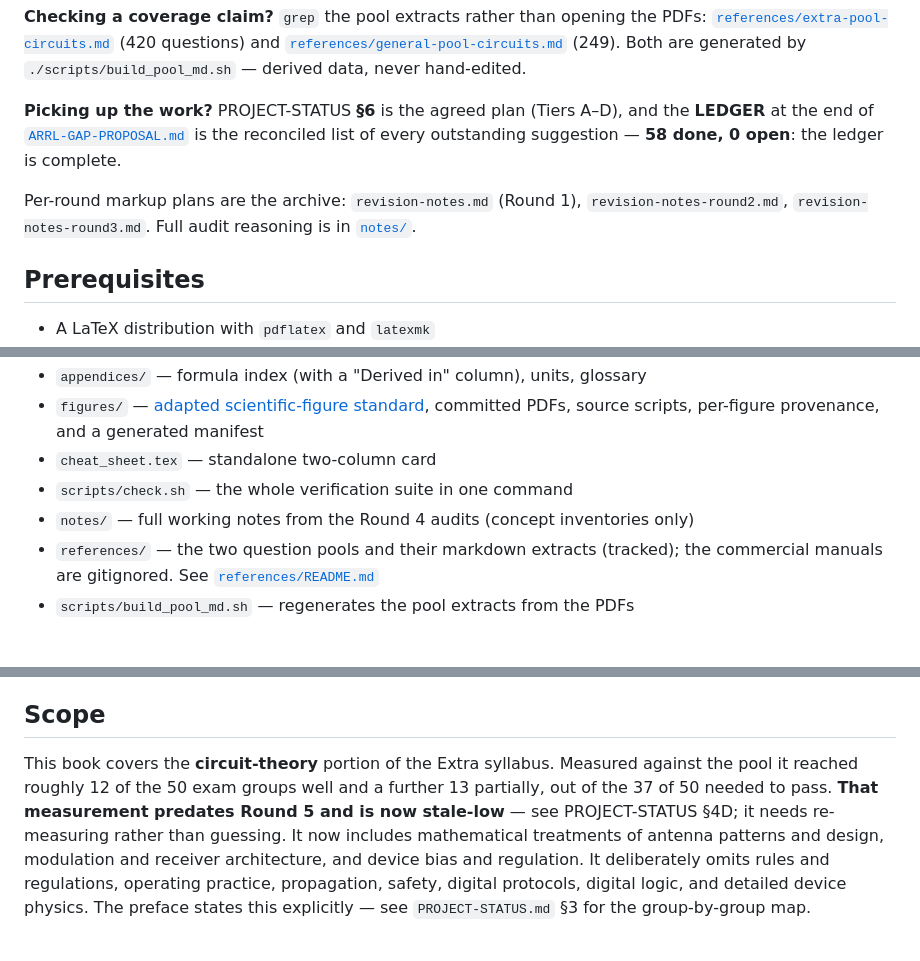
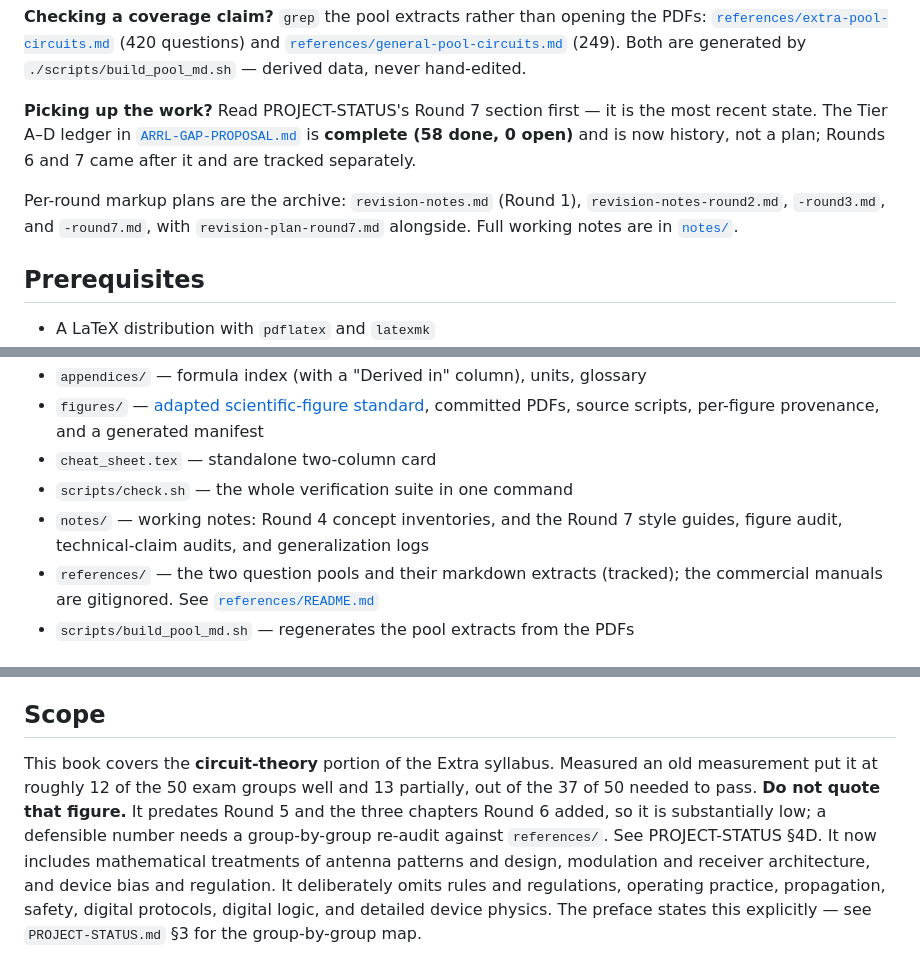
Before and after one commit to adowling2/radio-extra-book, a Markdown page: README.md, 3 parts joined by grey strips. Drawn GitHub-style.

```diff
--- a/README.md
+++ b/README.md
@@ -24,12 +24,14 @@ is still gitignored, so the audits in `notes/` cannot be re-run until you supply
 and [`references/general-pool-circuits.md`](references/general-pool-circuits.md) (249).
 Both are generated by `./scripts/build_pool_md.sh` — derived data, never hand-edited.
 
-**Picking up the work?** PROJECT-STATUS **§6** is the agreed plan (Tiers A–D), and the
-**LEDGER** at the end of [`ARRL-GAP-PROPOSAL.md`](ARRL-GAP-PROPOSAL.md) is the
-reconciled list of every outstanding suggestion — **58 done, 0 open**: the ledger is complete.
+**Picking up the work?** Read PROJECT-STATUS's Round 7 section first — it is the most
+recent state. The Tier A–D ledger in [`ARRL-GAP-PROPOSAL.md`](ARRL-GAP-PROPOSAL.md)
+is **complete (58 done, 0 open)** and is now history, not a plan; Rounds 6 and 7 came
+after it and are tracked separately.
 
 Per-round markup plans are the archive: `revision-notes.md` (Round 1),
-`revision-notes-round2.md`, `revision-notes-round3.md`. Full audit reasoning is in
+`revision-notes-round2.md`, `-round3.md`, and `-round7.md`, with
+`revision-plan-round7.md` alongside. Full working notes are in
 [`notes/`](notes/README.md).
 
 ## Prerequisites
@@ -73,7 +75,8 @@ means the toolchain is wrong, not the book.
   PDFs, source scripts, per-figure provenance, and a generated manifest
 - `cheat_sheet.tex` — standalone two-column card
 - `scripts/check.sh` — the whole verification suite in one command
-- `notes/` — full working notes from the Round 4 audits (concept inventories only)
+- `notes/` — working notes: Round 4 concept inventories, and the Round 7 style guides,
+  figure audit, technical-claim audits, and generalization logs
 - `references/` — the two question pools and their markdown extracts (tracked); the
   commercial manuals are gitignored. See [`references/README.md`](references/README.md)
 - `scripts/build_pool_md.sh` — regenerates the pool extracts from the PDFs
@@ -98,10 +101,10 @@ means the toolchain is wrong, not the book.
 ## Scope
 
 This book covers the **circuit-theory** portion of the Extra syllabus. Measured
-against the pool it reached roughly 12 of the 50 exam groups well and a further 13
-partially, out of the 37 of 50 needed to pass. **That measurement predates Round 5 and
-is now stale-low** — see PROJECT-STATUS §4D; it needs re-measuring rather than
-guessing. It now includes mathematical treatments of antenna patterns and design,
+an old measurement put it at roughly 12 of the 50 exam groups well and 13 partially,
+out of the 37 of 50 needed to pass. **Do not quote that figure.** It predates Round 5
+and the three chapters Round 6 added, so it is substantially low; a defensible number
+needs a group-by-group re-audit against `references/`. See PROJECT-STATUS §4D. It now includes mathematical treatments of antenna patterns and design,
 modulation and receiver architecture, and device bias and regulation. It deliberately
 omits rules and regulations, operating practice, propagation, safety, digital
 protocols, digital logic, and detailed device physics. The preface states this
```
Also changed, not shown: PROJECT-STATUS.md (+53 -18 lines).
